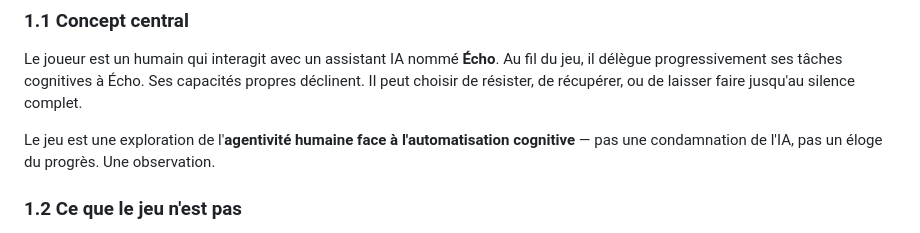
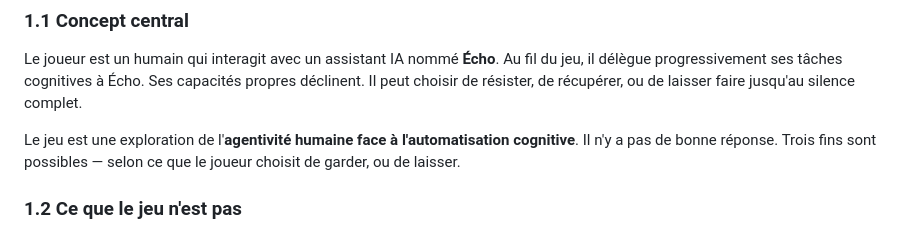
Before and after one commit to uneIAparjour/echo, a Markdown page: echo-regles.md, the part around the change. Rendered like a GitHub page.

```diff
--- a/echo-regles.md
+++ b/echo-regles.md
@@ -9,7 +9,7 @@ Fichier de jeu : `index.html` — https://uneiaparjour.github.io/echo/
 ### 1.1 Concept central
 Le joueur est un humain qui interagit avec un assistant IA nommé **Écho**. Au fil du jeu, il délègue progressivement ses tâches cognitives à Écho. Ses capacités propres déclinent. Il peut choisir de résister, de récupérer, ou de laisser faire jusqu'au silence complet.
 
-Le jeu est une exploration de l'**agentivité humaine face à l'automatisation cognitive** — pas une condamnation de l'IA, pas un éloge du progrès. Une observation.
+Le jeu est une exploration de l'**agentivité humaine face à l'automatisation cognitive**. Il n'y a pas de bonne réponse. Trois fins sont possibles — selon ce que le joueur choisit de garder, ou de laisser.
 
 ### 1.2 Ce que le jeu n'est pas
 - Ce n'est pas un jeu sur une IA malveillante.
```
Also changed, not shown: 1 other file.
